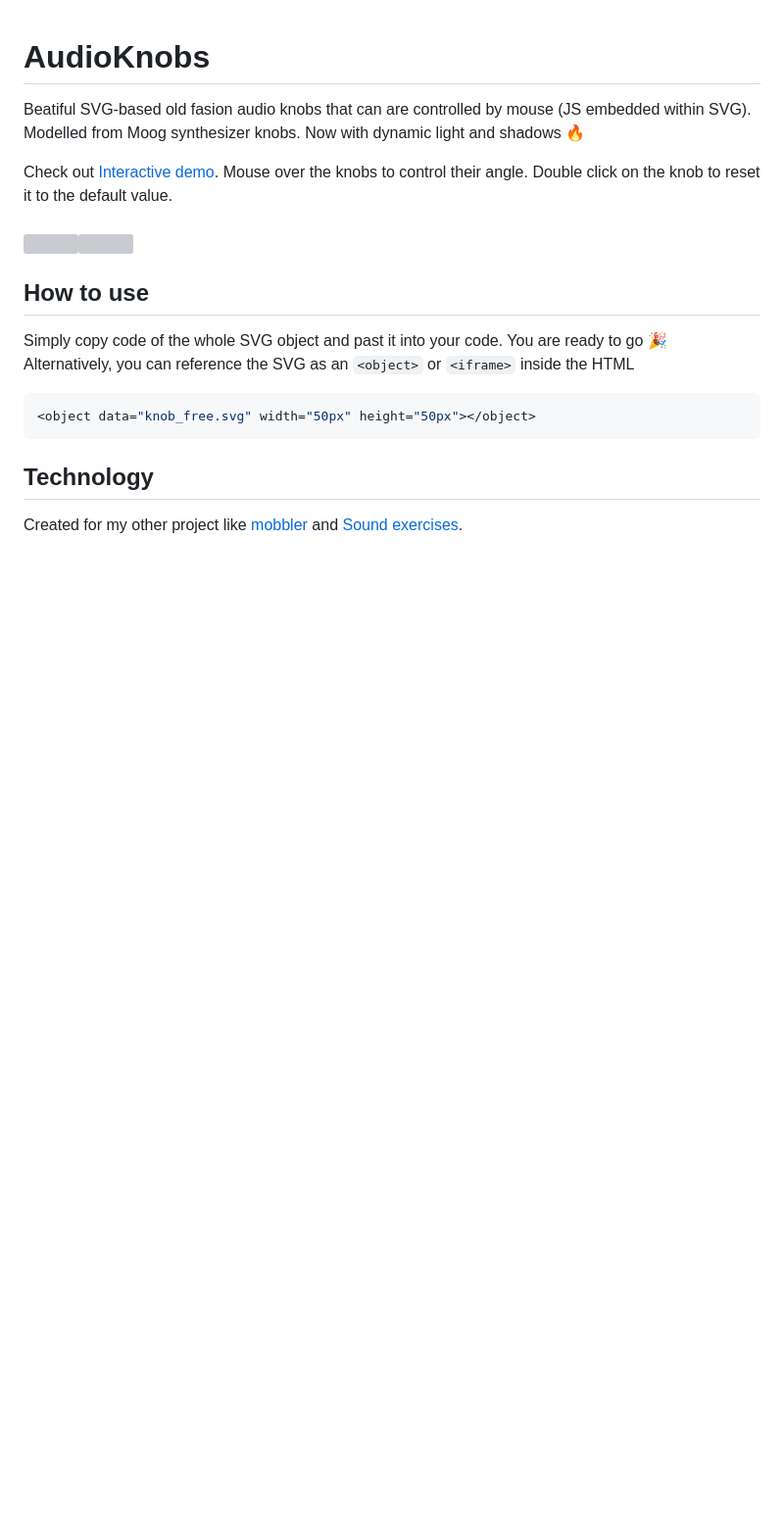
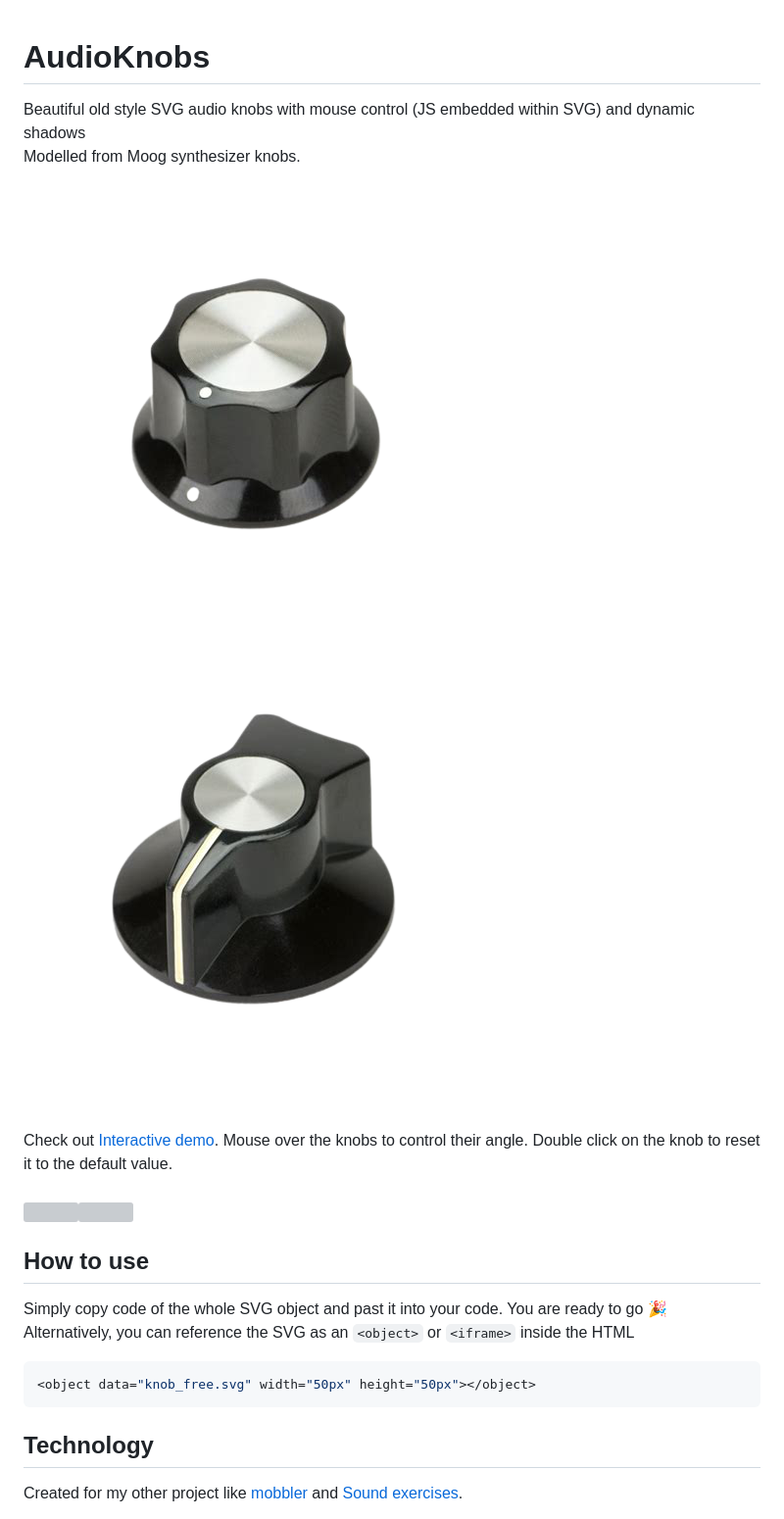
Before and after one commit to Megaemce/AudioKnobs, a Markdown page: README.md, the part around the change. Shown: that part at 98% size. GitHub-like rendering; pictures changed too: knob1.png (added), knob2.png (added); blank space fills up the shorter version; grey boxes are pictures that could not be loaded.

Commit message:
Add original knobs

```diff
--- a/README.md
+++ b/README.md
@@ -1,7 +1,10 @@
 # AudioKnobs
 
-Beatiful SVG-based old fasion audio knobs that can are controlled by mouse (JS embedded within SVG). <br>
-Modelled from Moog synthesizer knobs. Now with dynamic light and shadows :fire:<br>
+Beautiful old style SVG audio knobs with mouse control (JS embedded within SVG) and dynamic shadows <br>
+Modelled from Moog synthesizer knobs.
+
+![image](knob1.png "Original moog knoob. Courtesy of knobshop.com")
+![image](knob2.png "Original moog knoob. Courtesy of knobshop.com")
 
 Check out [Interactive demo](https://megaemce.github.io/AudioKnobs/). Mouse over the knobs to control their angle. Double click on the knob to reset it to the default value.
 <br>
```
